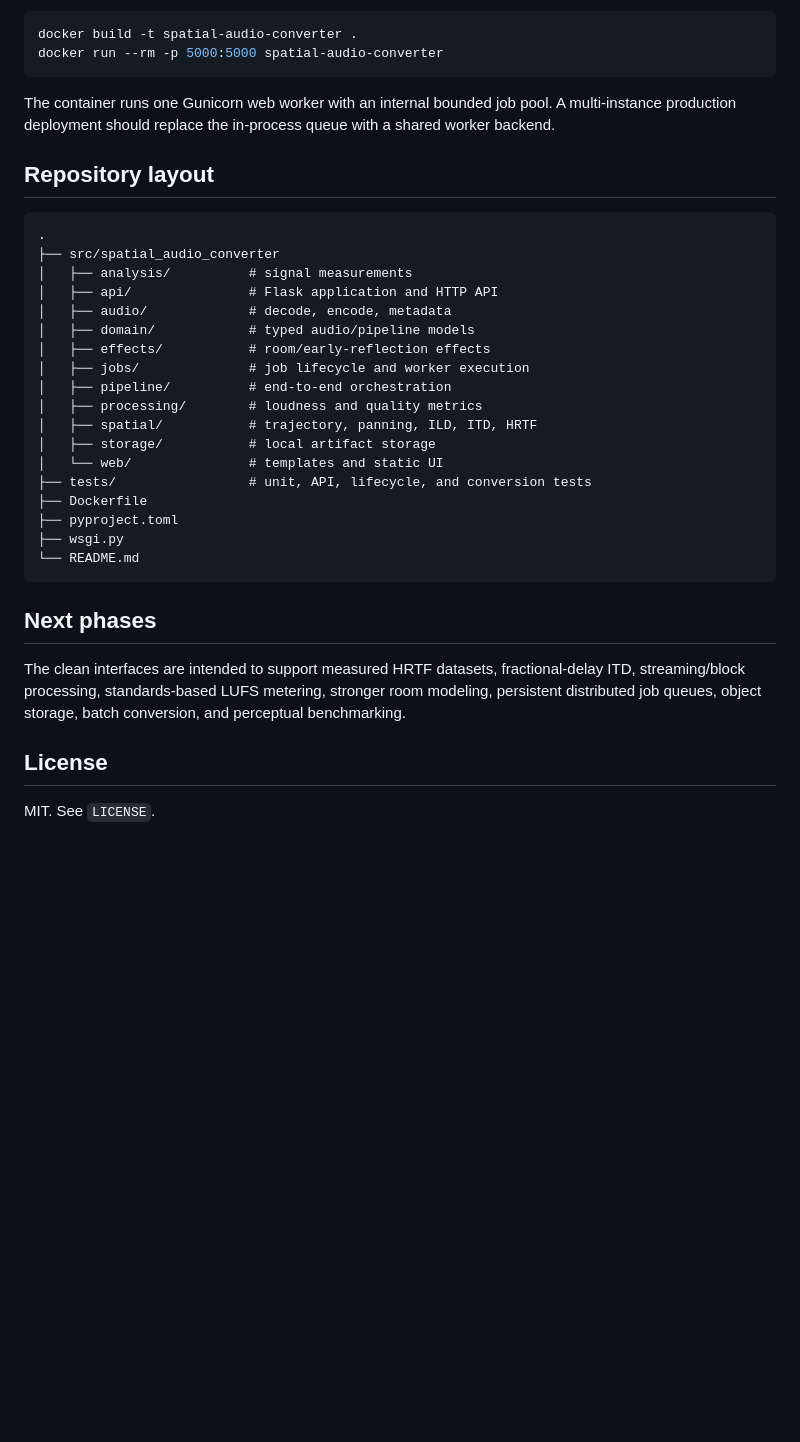
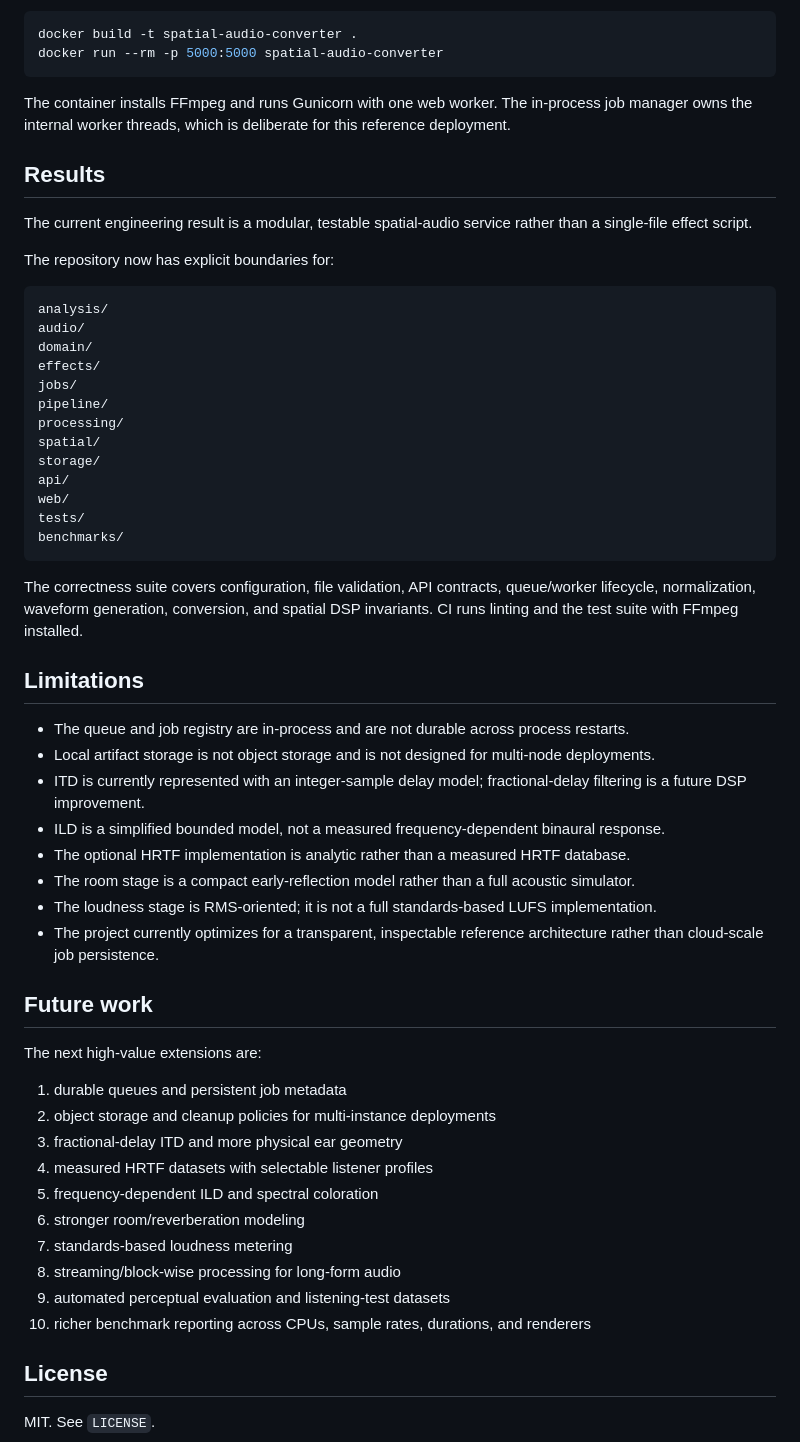
Before and after one commit to ObedienceAdara/8D-Audio-Converter, a Markdown page: README.md, the part around one of its changes. GitHub-like rendering; blank space fills up the shorter version.

````diff
--- a/README.md
+++ b/README.md
@@ -137,34 +261,57 @@ docker build -t spatial-audio-converter .
 docker run --rm -p 5000:5000 spatial-audio-converter
 ```
 
-The container runs one Gunicorn web worker with an internal bounded job pool. A multi-instance production deployment should replace the in-process queue with a shared worker backend.
+The container installs FFmpeg and runs Gunicorn with one web worker. The in-process job manager owns the internal worker threads, which is deliberate for this reference deployment.
 
-## Repository layout
+## Results
+
+The current engineering result is a modular, testable spatial-audio service rather than a single-file effect script.
+
+The repository now has explicit boundaries for:
 
 ```text
-.
-├── src/spatial_audio_converter
-│   ├── analysis/          # signal measurements
-│   ├── api/               # Flask application and HTTP API
-│   ├── audio/             # decode, encode, metadata
-│   ├── domain/            # typed audio/pipeline models
-│   ├── effects/           # room/early-reflection effects
-│   ├── jobs/              # job lifecycle and worker execution
-│   ├── pipeline/          # end-to-end orchestration
-│   ├── processing/        # loudness and quality metrics
-│   ├── spatial/           # trajectory, panning, ILD, ITD, HRTF
-│   ├── storage/           # local artifact storage
-│   └── web/               # templates and static UI
-├── tests/                 # unit, API, lifecycle, and conversion tests
-├── Dockerfile
-├── pyproject.toml
-├── wsgi.py
-└── README.md
+analysis/
+audio/
+domain/
+effects/
+jobs/
+pipeline/
+processing/
+spatial/
+storage/
+api/
+web/
+tests/
+benchmarks/
 ```
 
-## Next phases
+The correctness suite covers configuration, file validation, API contracts, queue/worker lifecycle, normalization, waveform generation, conversion, and spatial DSP invariants. CI runs linting and the test suite with FFmpeg installed.
 
-The clean interfaces are intended to support measured HRTF datasets, fractional-delay ITD, streaming/block processing, standards-based LUFS metering, stronger room modeling, persistent distributed job queues, object storage, batch conversion, and perceptual benchmarking.
+## Limitations
+
+- The queue and job registry are in-process and are not durable across process restarts.
+- Local artifact storage is not object storage and is not designed for multi-node deployments.
+- ITD is currently represented with an integer-sample delay model; fractional-delay filtering is a future DSP improvement.
+- ILD is a simplified bounded model, not a measured frequency-dependent binaural response.
+- The optional HRTF implementation is analytic rather than a measured HRTF database.
+- The room stage is a compact early-reflection model rather than a full acoustic simulator.
+- The loudness stage is RMS-oriented; it is not a full standards-based LUFS implementation.
+- The project currently optimizes for a transparent, inspectable reference architecture rather than cloud-scale job persistence.
+
+## Future work
+
+The next high-value extensions are:
+
+1. durable queues and persistent job metadata
+2. object storage and cleanup policies for multi-instance deployments
+3. fractional-delay ITD and more physical ear geometry
+4. measured HRTF datasets with selectable listener profiles
+5. frequency-dependent ILD and spectral coloration
+6. stronger room/reverberation modeling
+7. standards-based loudness metering
+8. streaming/block-wise processing for long-form audio
+9. automated perceptual evaluation and listening-test datasets
+10. richer benchmark reporting across CPUs, sample rates, durations, and renderers
 
 ## License
 
````
Also changed, not shown: other parts of README.md (+201 -77 lines).
